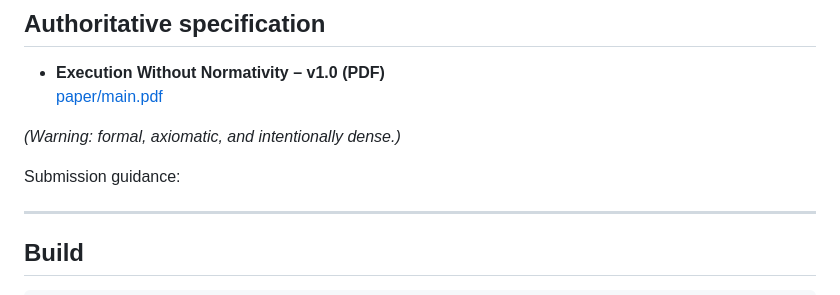
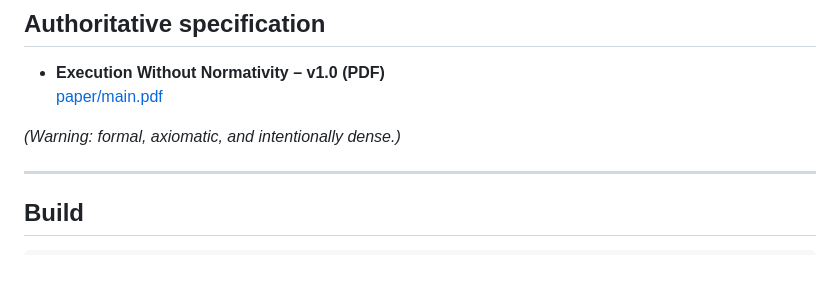
Before and after one commit to lukaspfisterch/execution-without-normativity, a Markdown page: README.md, the part around the change. Rendered like a GitHub page; blank space fills up the shorter version.

Commit message:
docs cleanup

```diff
--- a/README.md
+++ b/README.md
@@ -99,9 +99,6 @@ it is impossible to see where normativity actually enters a system.
 
 *(Warning: formal, axiomatic, and intentionally dense.)*
 
-Submission guidance:
-
-
 ---
 
 ## Build
```
